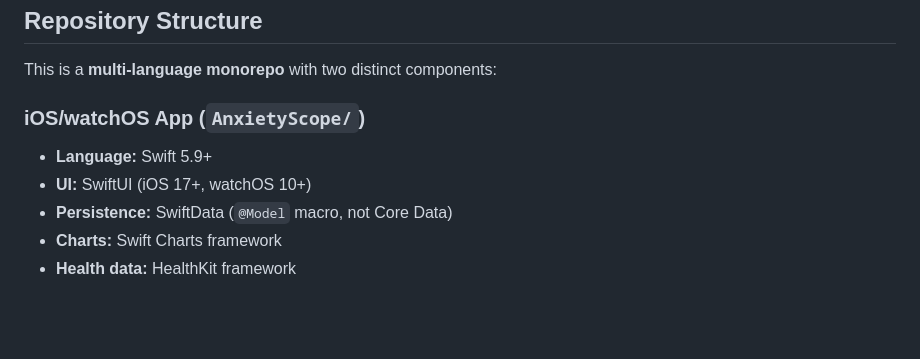
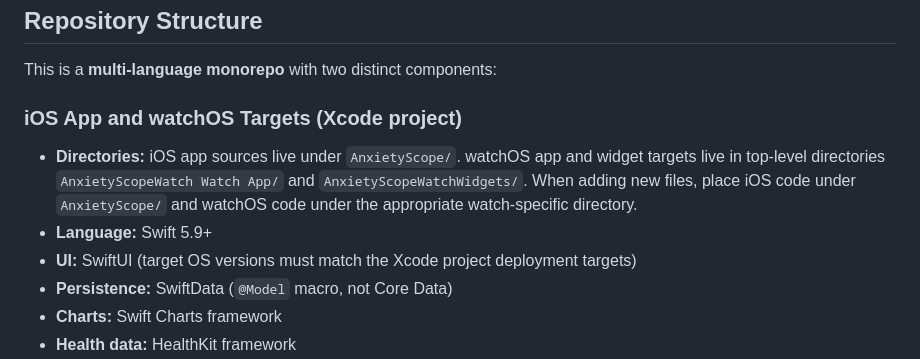
Before and after one commit to chenders/AnxietyWatch, a Markdown page: .github/copilot-instructions.md, the part around the change. Drawn GitHub-style; blank space fills up the shorter version.

Commit message:
Address Copilot review feedback
- Fix misleading repo structure heading: clarify that watchOS sources
  live in top-level directories, not under AnxietyScope/
- Replace hardcoded deployment targets (iOS 17+, watchOS 10+) with
  reference to Xcode project settings to avoid drift

Co-Authored-By: Claude Opus 4.6 (1M context) <noreply@anthropic.com>

```diff
--- a/.github/copilot-instructions.md
+++ b/.github/copilot-instructions.md
@@ -14,9 +14,10 @@ This is a personal project — single user, never published to the App Store.
 
 This is a **multi-language monorepo** with two distinct components:
 
-### iOS/watchOS App (`AnxietyScope/`)
+### iOS App and watchOS Targets (Xcode project)
+- **Directories:** iOS app sources live under `AnxietyScope/`. watchOS app and widget targets live in top-level directories `AnxietyScopeWatch Watch App/` and `AnxietyScopeWatchWidgets/`. When adding new files, place iOS code under `AnxietyScope/` and watchOS code under the appropriate watch-specific directory.
 - **Language:** Swift 5.9+
-- **UI:** SwiftUI (iOS 17+, watchOS 10+)
+- **UI:** SwiftUI (target OS versions must match the Xcode project deployment targets)
 - **Persistence:** SwiftData (`@Model` macro, not Core Data)
 - **Charts:** Swift Charts framework
 - **Health data:** HealthKit framework
```
